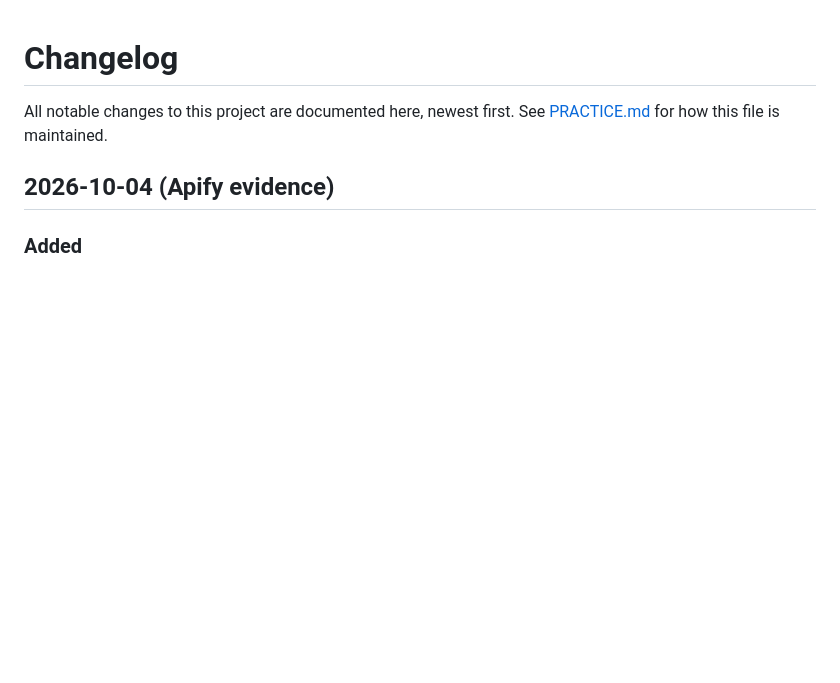
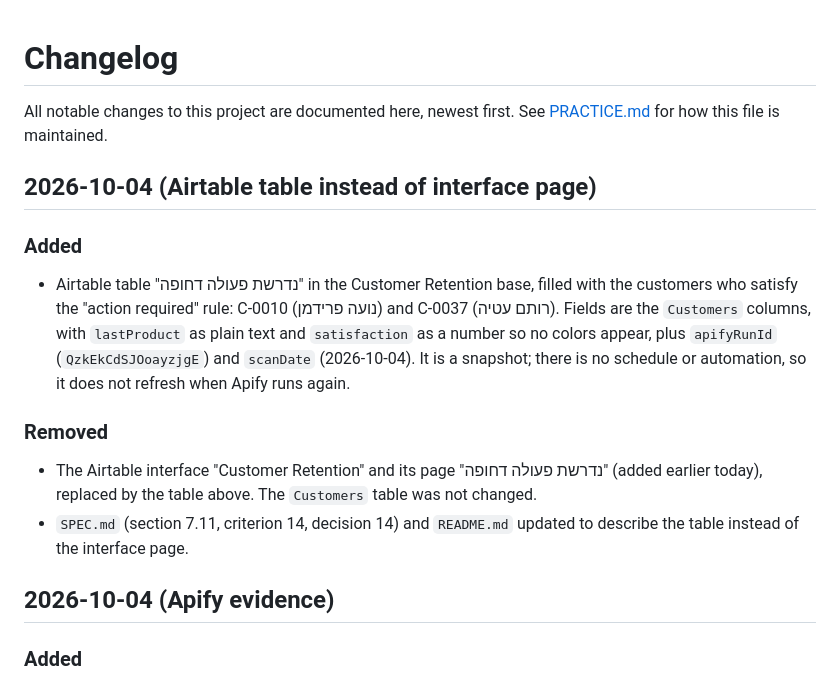
Before and after one commit to hodaya73-prog/Customer-Success-DB, a Markdown page: CHANGELOG.md, the part around the change. Drawn GitHub-style; blank space fills up the shorter version.

```diff
--- a/CHANGELOG.md
+++ b/CHANGELOG.md
@@ -1,6 +1,15 @@
 # Changelog
 
 All notable changes to this project are documented here, newest first. See [PRACTICE.md](PRACTICE.md) for how this file is maintained.
+
+## 2026-10-04 (Airtable table instead of interface page)
+
+### Added
+- Airtable table "נדרשת פעולה דחופה" in the Customer Retention base, filled with the customers who satisfy the "action required" rule: C-0010 (נועה פרידמן) and C-0037 (רותם עטיה). Fields are the `Customers` columns, with `lastProduct` as plain text and `satisfaction` as a number so no colors appear, plus `apifyRunId` (`QzkEkCdSJOoayzjgE`) and `scanDate` (2026-10-04). It is a snapshot; there is no schedule or automation, so it does not refresh when Apify runs again.
+
+### Removed
+- The Airtable interface "Customer Retention" and its page "נדרשת פעולה דחופה" (added earlier today), replaced by the table above. The `Customers` table was not changed.
+- `SPEC.md` (section 7.11, criterion 14, decision 14) and `README.md` updated to describe the table instead of the interface page.
 
 ## 2026-10-04 (Apify evidence)
 
```
Also changed, not shown: README.md (+1 -1 lines), SPEC.md (+3 -3 lines).
